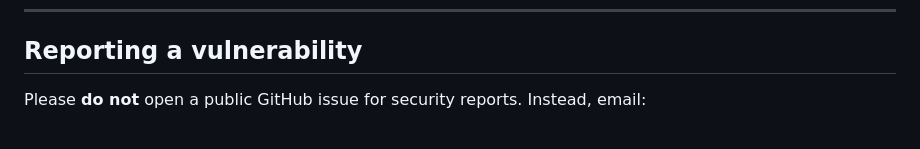
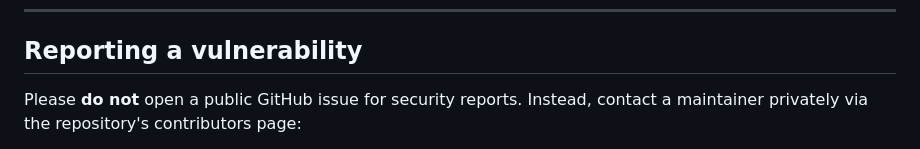
Before and after one commit to L-Di-Pietro/Programming_II_Project_USI, a Markdown page: SECURITY.md, the part around one of its changes. Rendered like a GitHub page.

```diff
--- a/SECURITY.md
+++ b/SECURITY.md
@@ -19,5 +19,5 @@ See [`CHANGELOG.md`](CHANGELOG.md) for the release history.
 
 ## Reporting a vulnerability
 
-Please **do not** open a public GitHub issue for security reports. Instead, email:
+Please **do not** open a public GitHub issue for security reports. Instead, contact a maintainer privately via the repository's contributors page:
 
```
Also changed, not shown: other parts of SECURITY.md (+1 -1 lines), CODE_OF_CONDUCT.md (+2 -2 lines).
